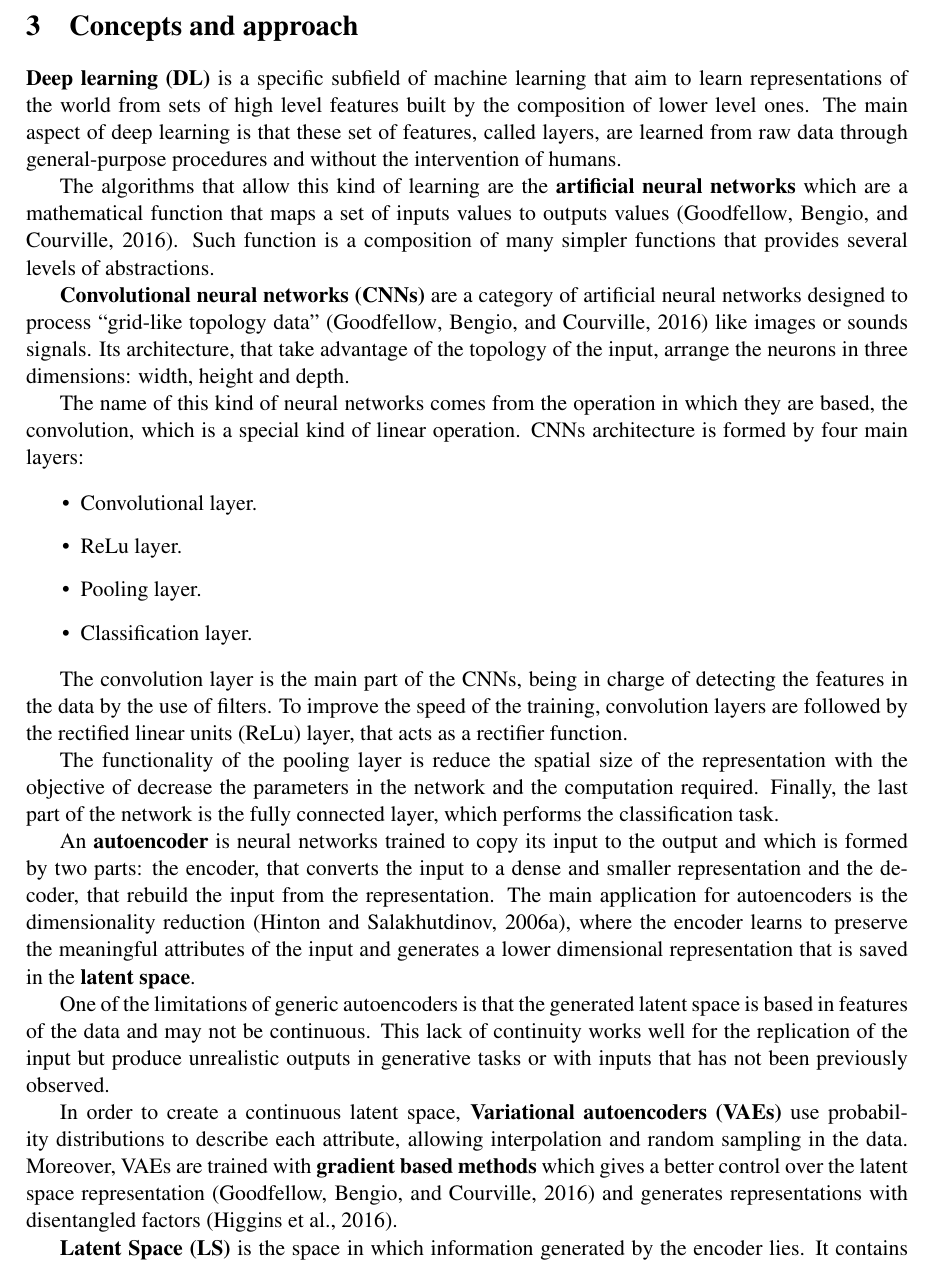
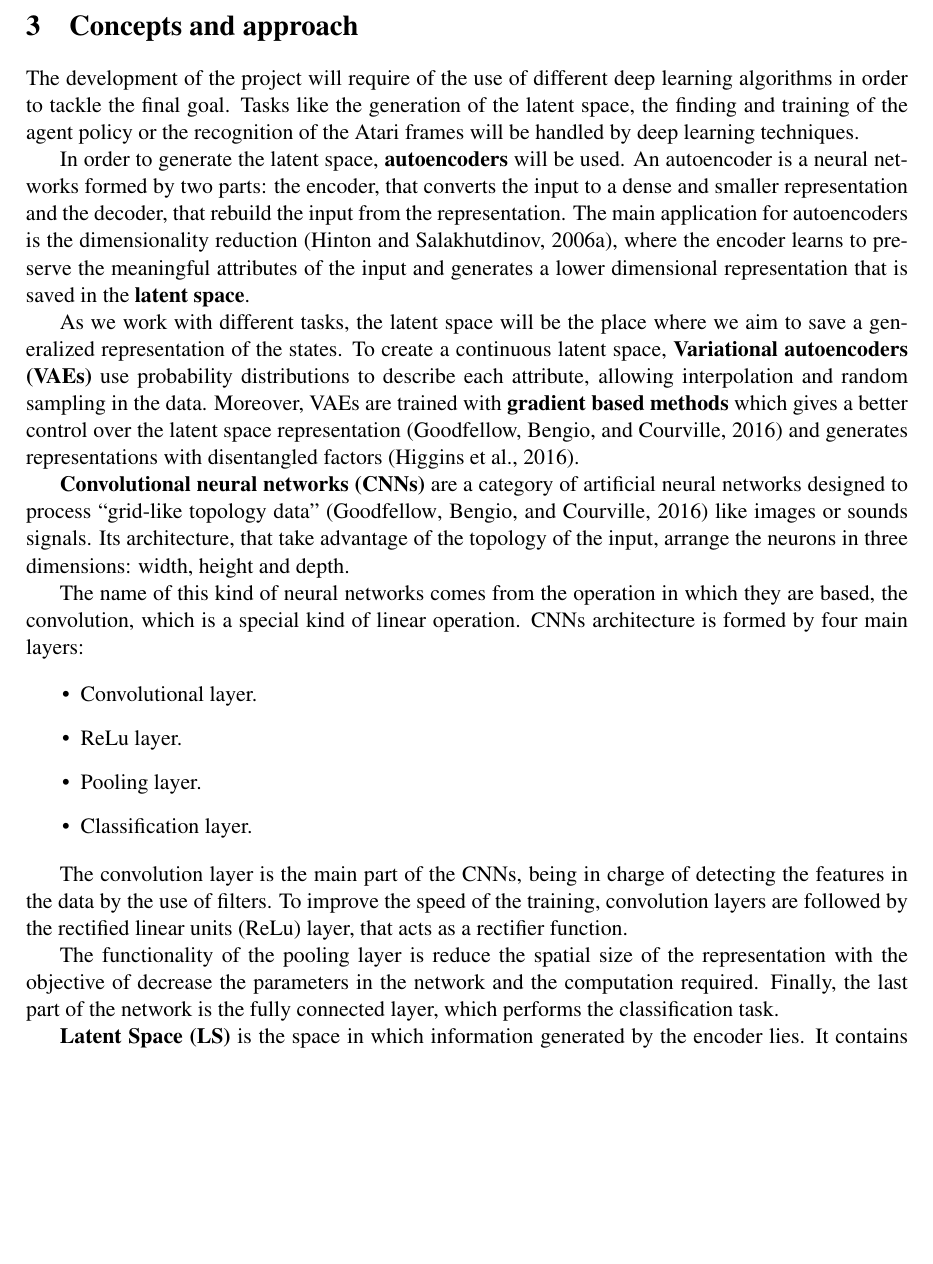
Before and after one commit to weidler/RLaSpa, a LaTeX document (documentation/project plan/project plan.tex, which reads documentation/project plan/sections/concepts.tex): part of page 3 of 7, cut so that both start at the same text, the shorter picture padded with empty space. Compiled offline with pdfLaTeX.

Commit message:
Reworking of concepts

```diff
--- a/documentation/project plan/sections/concepts.tex
+++ b/documentation/project plan/sections/concepts.tex
@@ -1,8 +1,10 @@
 \section{Concepts and approach}
 
-\textbf{Deep learning (DL)} is a specific subfield of machine learning that aim to learn representations of the world from sets of high level features built by the composition of lower level ones. The main aspect of deep learning is that these set of features, called layers, are learned from raw data through general-purpose procedures and without the intervention of humans.
+The development of the project will require of the use of different deep learning algorithms in order to tackle the final goal. Tasks like the generation of the latent space, the finding and training of the agent policy or the recognition of the Atari frames will be handled by deep learning techniques.
 
-The algorithms that allow this kind of learning are the \textbf{artificial neural networks} which are a mathematical function that maps a set of inputs values to outputs values (\cite{goodfellow2016deep}). Such function is a composition of many simpler functions that provides several levels of abstractions.
+In order to generate the latent space, \textbf{autoencoders} will be used. An autoencoder is a neural networks formed by two parts: the encoder, that converts the input to a dense and smaller representation and the decoder, that rebuild the input from the representation. The main application for autoencoders is the dimensionality reduction (\cite{Hinton504}), where the encoder learns to preserve the meaningful attributes of the input and generates a lower dimensional representation that is saved in the \textbf{latent space}.
+
+As we work with different tasks, the latent space will be the place where we aim to save a generalized representation of the states. To create a continuous latent space, \textbf{Variational autoencoders (VAEs)} use probability distributions to describe each attribute, allowing interpolation and random sampling in the data. Moreover, VAEs are trained with \textbf{gradient based methods} which gives a better control over the latent space representation (\cite{goodfellow2016deep}) and generates representations with disentangled factors (\cite{2016arXiv160605579H}).
 
 \textbf{Convolutional neural networks (CNNs)} are a category of artificial neural networks designed to process ``grid-like topology data'' (\cite{goodfellow2016deep}) like images or sounds signals. Its architecture, that take advantage of the topology of the input, arrange the neurons in three dimensions: width, height and depth.
 
@@ -19,11 +21,7 @@ The convolution layer is the main part of the CNNs, being in charge of detecting
 
 The functionality of the pooling layer is reduce the spatial size of the representation with the objective of decrease the parameters in the network and the computation required. Finally, the last part of the network is the fully connected layer, which performs the classification task.
 
-An \textbf{autoencoder} is neural networks trained to copy its input to the output and which is formed by two parts: the encoder, that converts the input to a dense and smaller representation and the decoder, that rebuild the input from the representation. The main application for autoencoders is the dimensionality reduction (\cite{Hinton504}), where the encoder learns to preserve the meaningful attributes of the input and generates a lower dimensional representation that is saved in the \textbf{latent space}.
 
-One of the limitations of generic autoencoders is that the generated latent space is based in features of the data and may not be continuous. This lack of continuity works well for the replication of the input but produce unrealistic outputs in generative tasks or with inputs that has not been previously observed.
-
-In order to create a continuous latent space, \textbf{Variational autoencoders (VAEs)} use probability distributions to describe each attribute, allowing interpolation and random sampling in the data. Moreover, VAEs are trained with \textbf{gradient based methods} which gives a better control over the latent space representation (\cite{goodfellow2016deep}) and generates representations with disentangled factors (\cite{2016arXiv160605579H}).
 
 \textbf{Latent Space (LS)} is the space in which information generated by the encoder lies. It contains the compressed representation of the input that can be used by the decoder to regenerate the data.
 
```
